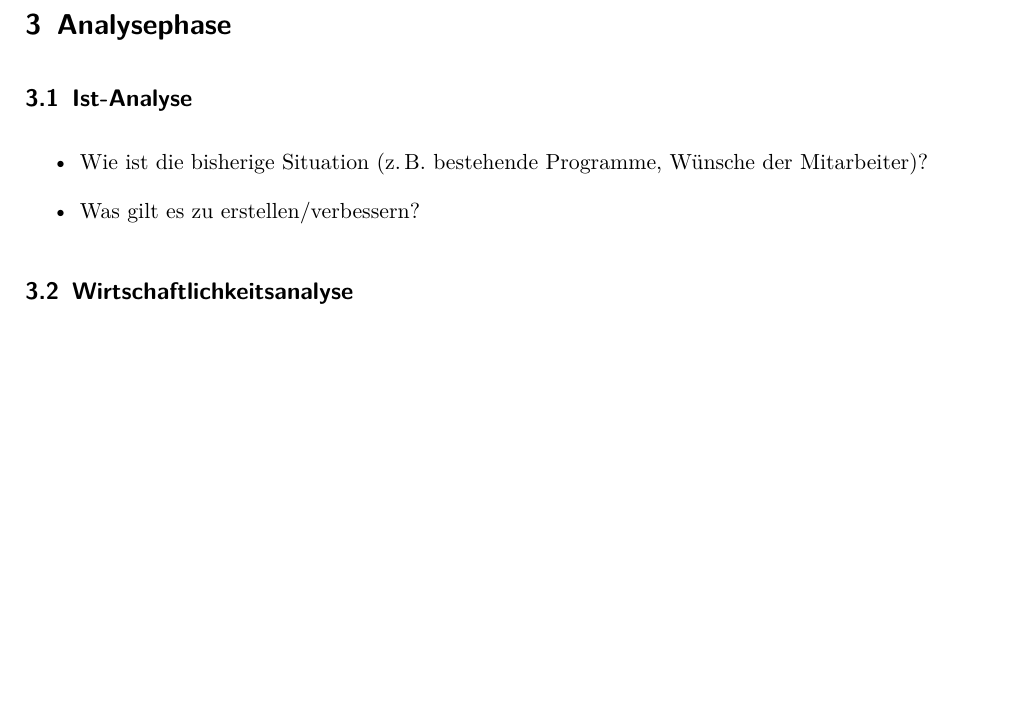
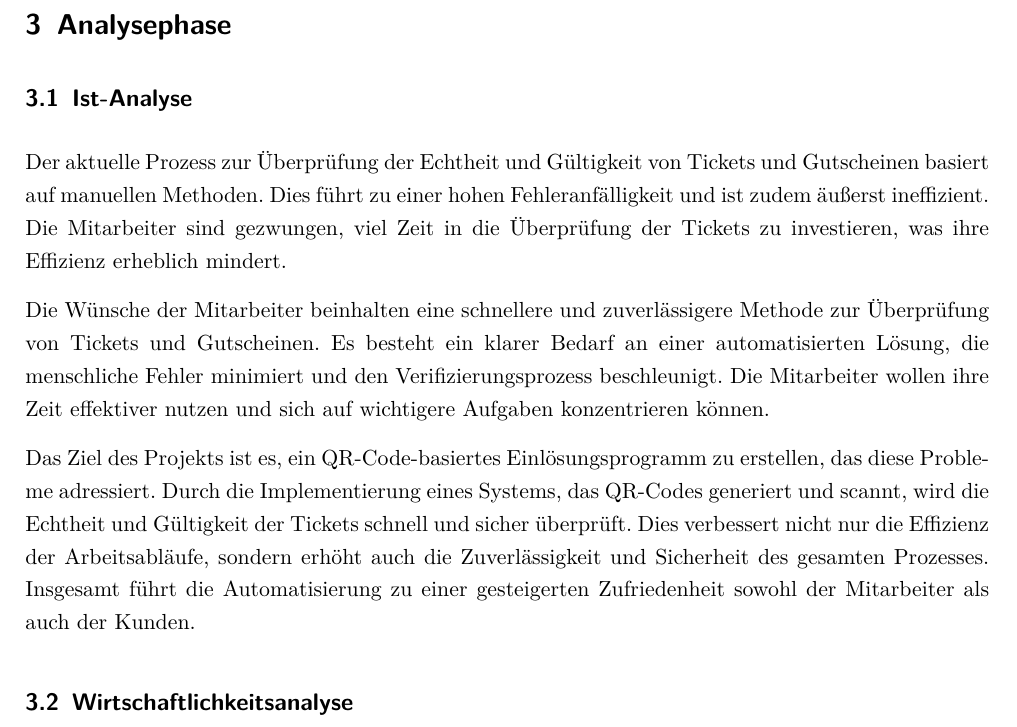
Before and after one commit to jannickbath/projektarbeit-dokumentation, a LaTeX document (Projektdokumentation.tex, which reads Inhalt/Analysephase.tex): part of page 14 of 40 before the commit and part of page 14 of 41 after it, cut so that both start at the same text, the shorter picture padded with empty space. The pictures show the PDF file Projektdokumentation.pdf that the author committed with the source.

Commit message:
+ist-analyse

```diff
--- a/Inhalt/Analysephase.tex
+++ b/Inhalt/Analysephase.tex
@@ -5,11 +5,12 @@
 
 \subsection{Ist-Analyse}
 \label{sec:IstAnalyse}
-\begin{itemize}
-	\item Wie ist die bisherige Situation (\zB bestehende Programme, Wünsche der Mitarbeiter)?
-	\item Was gilt es zu erstellen/verbessern?
-\end{itemize}
 
+Der aktuelle Prozess zur Überprüfung der Echtheit und Gültigkeit von Tickets und Gutscheinen basiert auf manuellen Methoden. Dies führt zu einer hohen Fehleranfälligkeit und ist zudem äußerst ineffizient. Die Mitarbeiter sind gezwungen, viel Zeit in die Überprüfung der Tickets zu investieren, was ihre Effizienz erheblich mindert.
+
+Die Wünsche der Mitarbeiter beinhalten eine schnellere und zuverlässigere Methode zur Überprüfung von Tickets und Gutscheinen. Es besteht ein klarer Bedarf an einer automatisierten Lösung, die menschliche Fehler minimiert und den Verifizierungsprozess beschleunigt. Die Mitarbeiter wollen ihre Zeit effektiver nutzen und sich auf wichtigere Aufgaben konzentrieren können.
+
+Das Ziel des Projekts ist es, ein QR-Code-basiertes Einlösungsprogramm zu erstellen, das diese Probleme adressiert. Durch die Implementierung eines Systems, das QR-Codes generiert und scannt, wird die Echtheit und Gültigkeit der Tickets schnell und sicher überprüft. Dies verbessert nicht nur die Effizienz der Arbeitsabläufe, sondern erhöht auch die Zuverlässigkeit und Sicherheit des gesamten Prozesses. Insgesamt führt die Automatisierung zu einer gesteigerten Zufriedenheit sowohl der Mitarbeiter als auch der Kunden.
 
 \subsection{Wirtschaftlichkeitsanalyse}
 \label{sec:Wirtschaftlichkeitsanalyse}
```
Also changed, not shown: Projektdokumentation.pdf.
